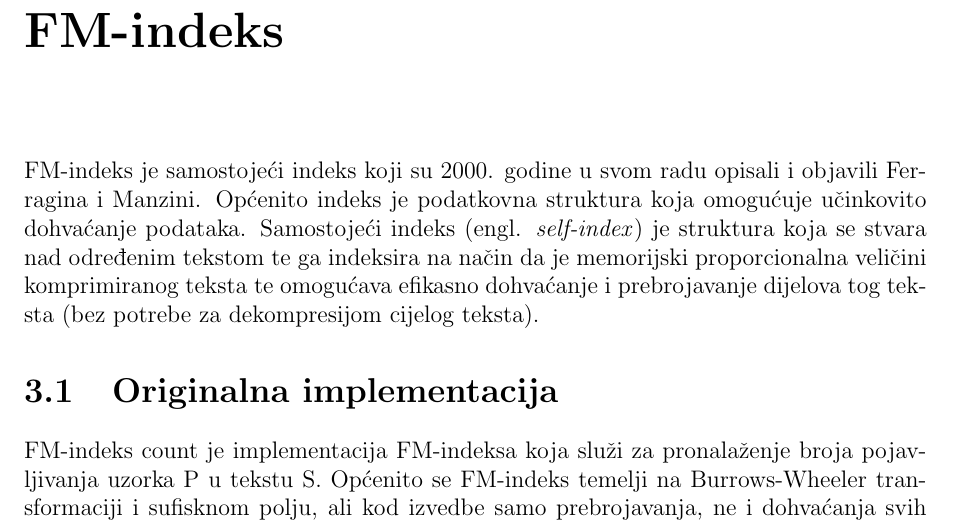
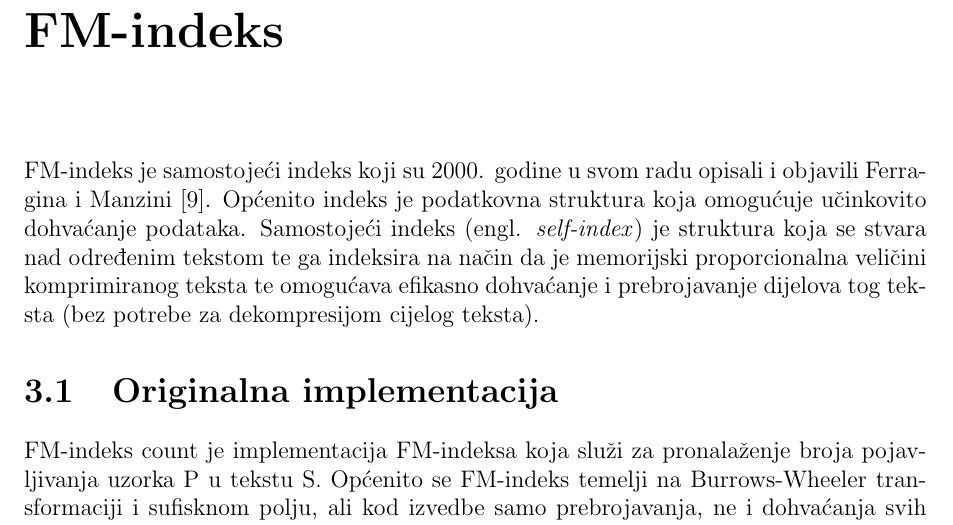
Before and after one commit to vladtepes1473/FM-Index, a LaTeX document (documentation/LaTeX dokumentacija/Dokumentacija.tex, which reads documentation/LaTeX dokumentacija/FMindeks.tex): part of page 17 of 33, cut so that both start at the same text. Compiled offline with pdfLaTeX.

Commit message:
Added reference

```diff
--- a/documentation/LaTeX dokumentacija/FMindeks.tex
+++ b/documentation/LaTeX dokumentacija/FMindeks.tex
@@ -1,4 +1,4 @@
-FM-indeks je samostojeći indeks koji su 2000. godine u svom radu opisali i objavili Ferragina i Manzini. Općenito indeks je podatkovna struktura koja omogućuje učinkovito dohvaćanje podataka. Samostojeći indeks (engl. \emph{self-index}) je struktura koja se stvara nad određenim tekstom te ga indeksira na način da je memorijski proporcionalna veličini komprimiranog teksta te omogućava efikasno dohvaćanje i prebrojavanje dijelova tog teksta (bez potrebe za dekompresijom cijelog teksta).
+FM-indeks je samostojeći indeks koji su 2000. godine u svom radu opisali i objavili Ferragina i Manzini \cite{fm1}. Općenito indeks je podatkovna struktura koja omogućuje učinkovito dohvaćanje podataka. Samostojeći indeks (engl. \emph{self-index}) je struktura koja se stvara nad određenim tekstom te ga indeksira na način da je memorijski proporcionalna veličini komprimiranog teksta te omogućava efikasno dohvaćanje i prebrojavanje dijelova tog teksta (bez potrebe za dekompresijom cijelog teksta).
 
 \section{Originalna implementacija}
 FM-indeks count je implementacija FM-indeksa koja služi za pronalaženje broja pojavljivanja uzorka P u tekstu S. Općenito se FM-indeks temelji na Burrows-Wheeler transformaciji i sufisknom polju, ali kod izvedbe samo prebrojavanja, ne i dohvaćanja svih pojavljivanja (FM-indeks find), struktura sufiksnog polja se može izostaviti.
```
Also changed, not shown: documentation/LaTeX dokumentacija/Dokumentacija.pdf, 3 other files.
